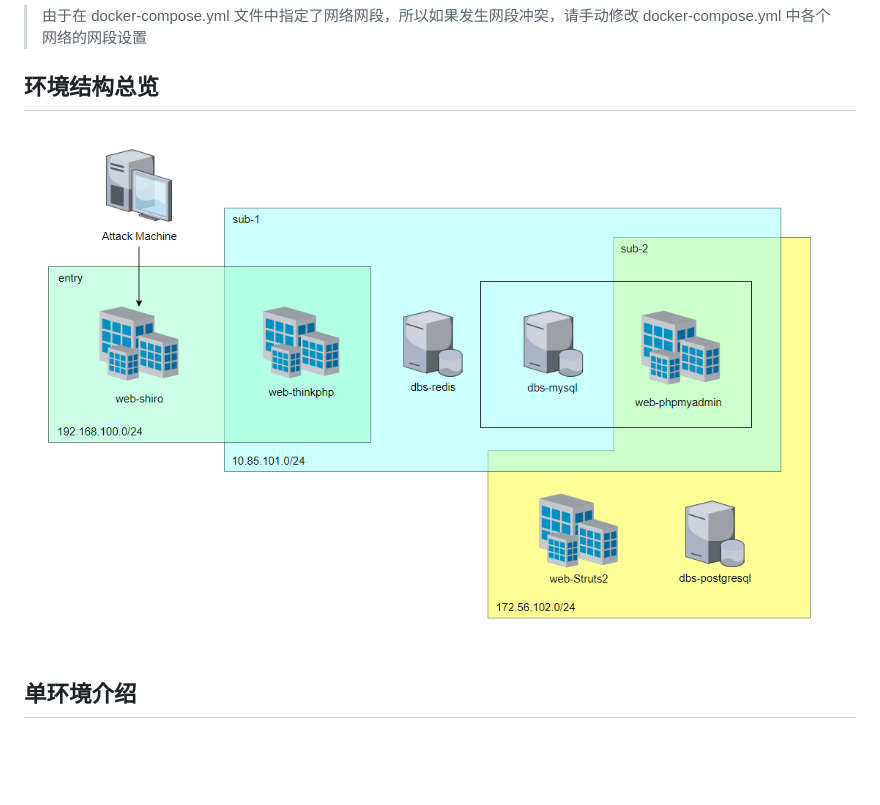
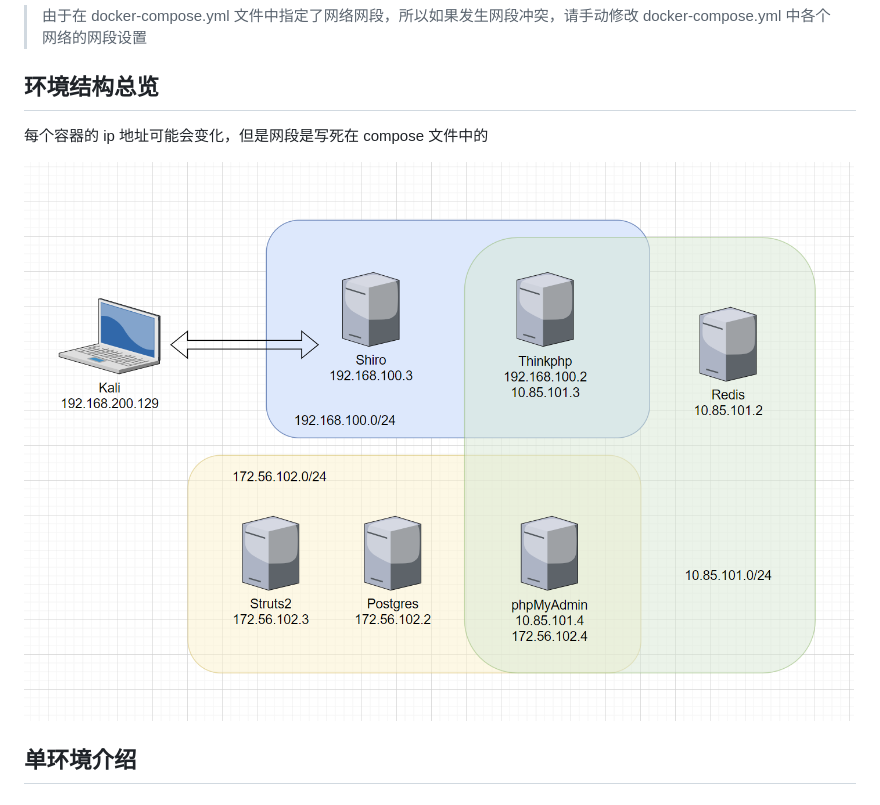
Before and after one commit to CTF-Archives/Puff-Pastry, a Markdown page: README.md, the part around the change. Drawn GitHub-style; pictures changed too: img/image_20231112-201211.png; blank space fills up the shorter version.

```diff
--- a/README.md
+++ b/README.md
@@ -5,6 +5,8 @@
 > 由于在 docker-compose.yml 文件中指定了网络网段，所以如果发生网段冲突，请手动修改 docker-compose.yml 中各个网络的网段设置
 
 ## 环境结构总览
+
+每个容器的 ip 地址可能会变化，但是网段是写死在 compose 文件中的
 
 ![Puff-Pastry 网络拓扑](img/image_20231112-201211.png)
 
```
Also changed, not shown: 11 other files.
